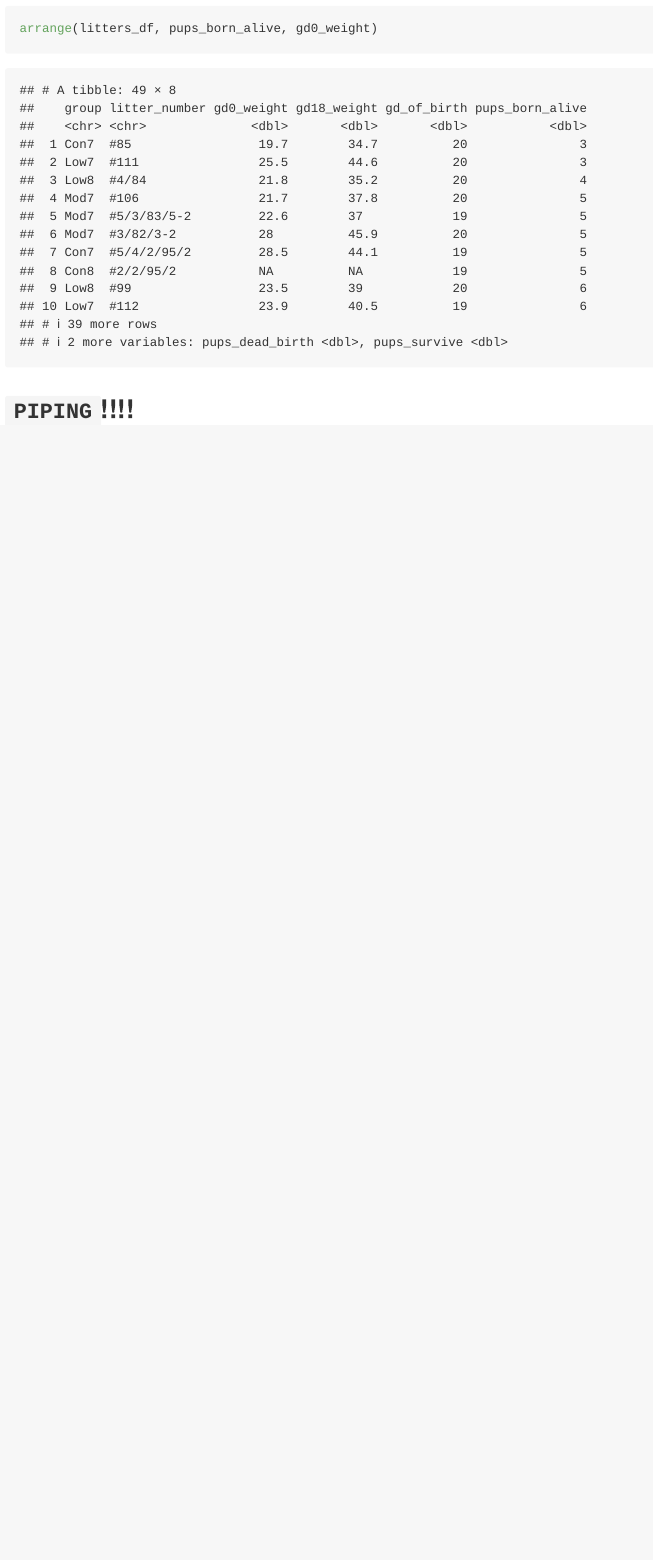
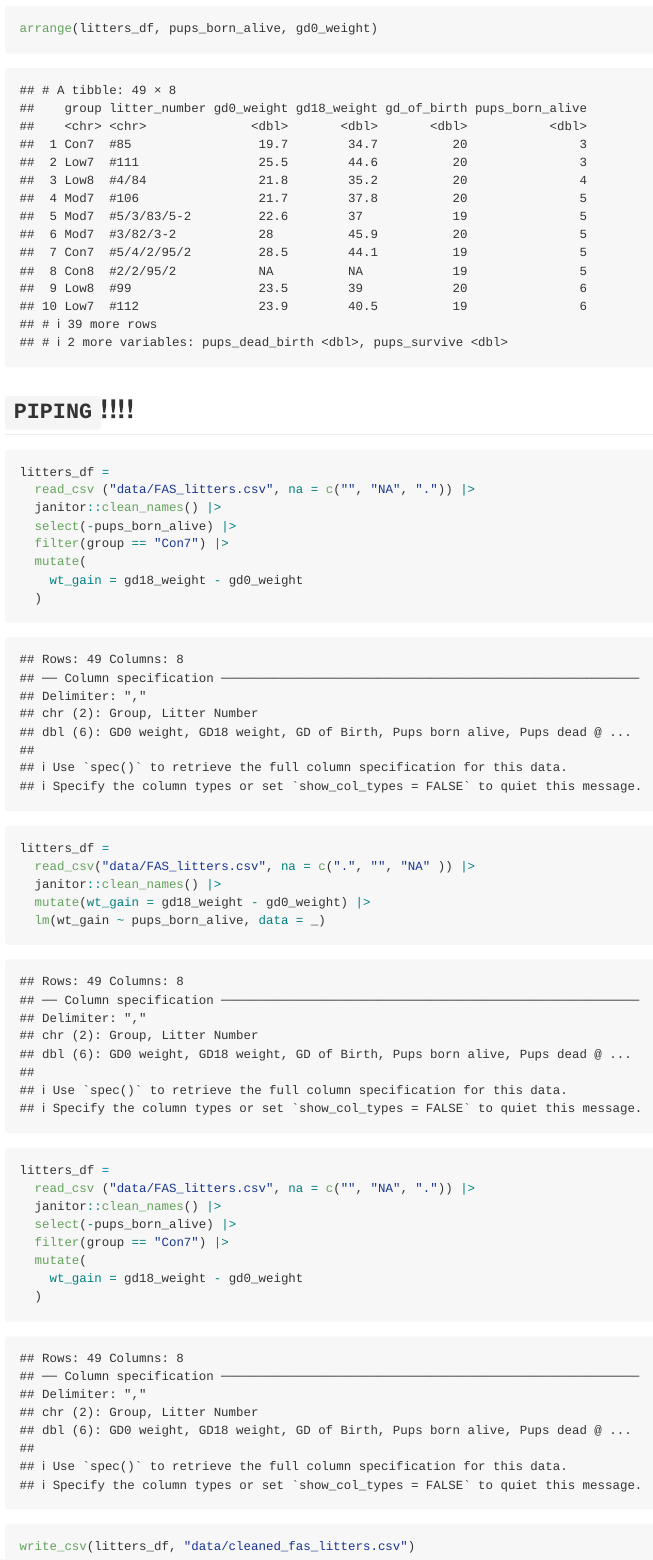
Before and after one commit to claudiahuynh/data_wrangling_i, an R Markdown document (data_manipulation.Rmd): the page in a window 1100 px wide, from 14550 px down. The pictures show the output file data_manipulation.md that the author committed with the source, drawn offline in the style of GitHub.

Commit message:
Pipeline. Cleaned FAS pups dataset and exported the cleaned version.

````diff
--- /dev/null
+++ b/data/cleaned_fas_litters.csv
@@ -0,0 +1,8 @@
+group,litter_number,gd0_weight,gd18_weight,gd_of_birth,pups_dead_birth,pups_survive,wt_gain
+Con7,#85,19.7,34.7,20,4,3,15.000000000000004
+Con7,#1/2/95/2,27,42,19,0,7,15
+Con7,#5/5/3/83/3-3,26,41.4,19,0,5,15.399999999999999
+Con7,#5/4/2/95/2,28.5,44.1,19,1,4,15.600000000000001
+Con7,#4/2/95/3-3,NA,NA,20,0,6,NA
+Con7,#2/2/95/3-2,NA,NA,20,0,4,NA
+Con7,#1/5/3/83/3-3/2,NA,NA,20,0,9,NA
--- a/data_manipulation.Rmd
+++ b/data_manipulation.Rmd
@@ -146,3 +147,38 @@ arrange(litters_df, pups_born_alive, gd0_weight)
 ```
 
 ## `PIPING`!!!!
+
+```{r}
+litters_df =
+  read_csv ("data/FAS_litters.csv", na = c("", "NA", ".")) |>
+  janitor::clean_names() |>
+  select(-pups_born_alive) |>
+  filter(group == "Con7") |>
+  mutate(
+    wt_gain = gd18_weight - gd0_weight
+  )
+
+```
+
+```{r}
+litters_df =
+  read_csv("data/FAS_litters.csv", na = c(".", "", "NA" )) |>
+  janitor::clean_names() |>
+  mutate(wt_gain = gd18_weight - gd0_weight) |>
+  lm(wt_gain ~ pups_born_alive, data = _)
+
+```
+
+```{r}
+litters_df =
+  read_csv ("data/FAS_litters.csv", na = c("", "NA", ".")) |>
+  janitor::clean_names() |>
+  select(-pups_born_alive) |>
+  filter(group == "Con7") |>
+  mutate(
+    wt_gain = gd18_weight - gd0_weight
+  )
+
+write_csv(litters_df, "data/cleaned_fas_litters.csv")
+
+```
````
Also changed, not shown: data_manipulation.md, data_manipulation.Rmd (1 more changed lines).
